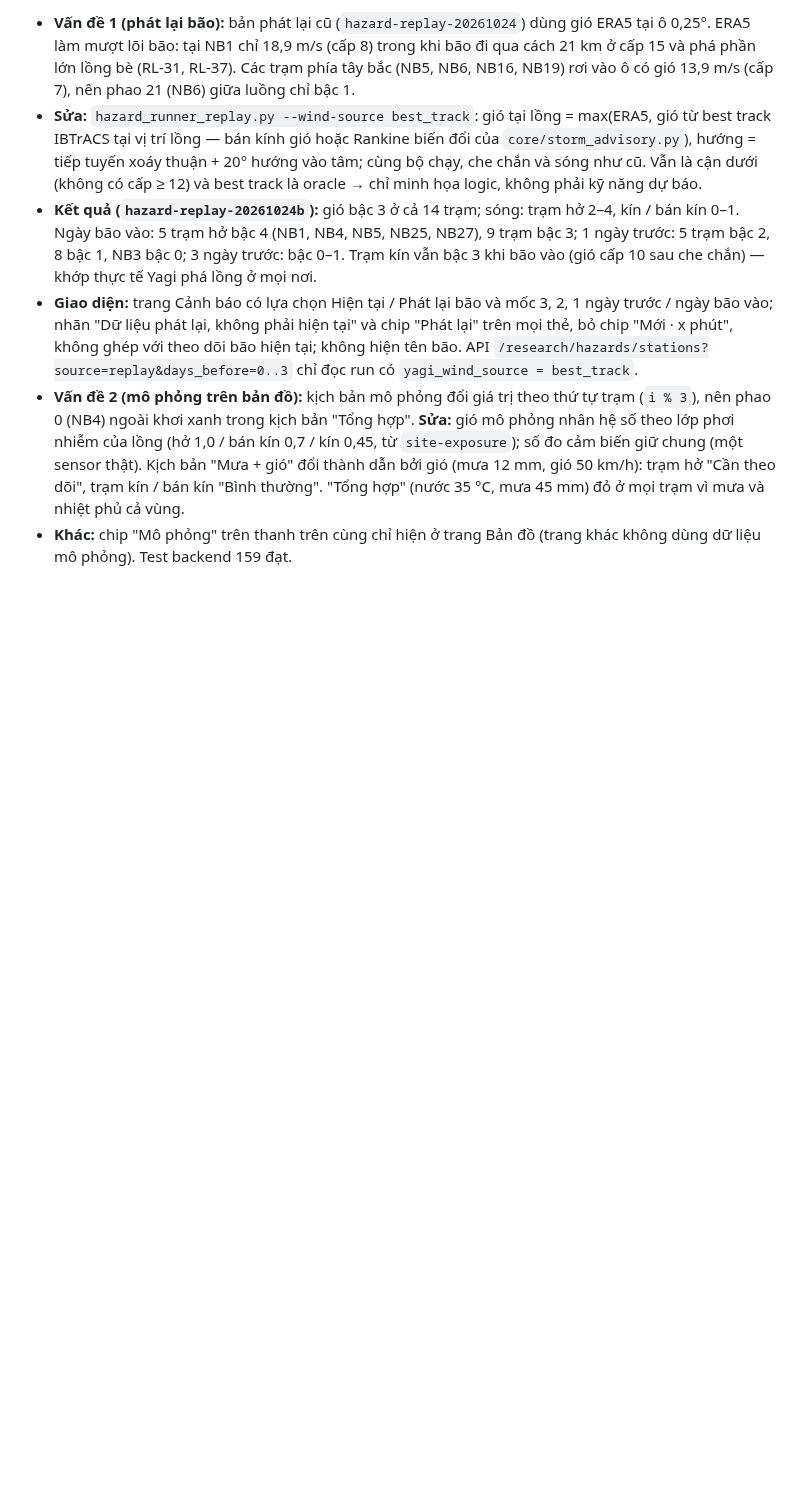
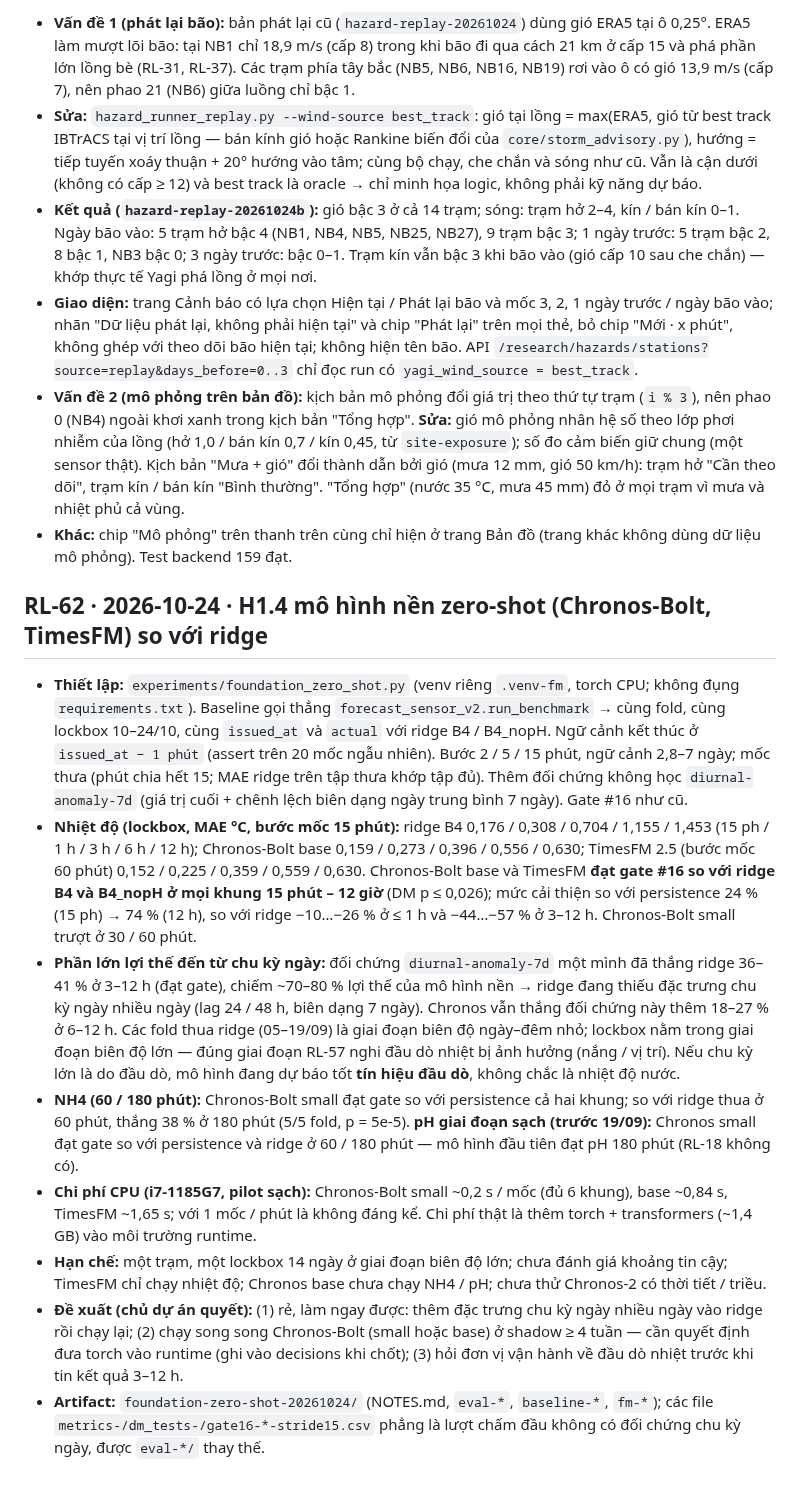
Before and after one commit to 2imPusc/Hydro-Aqua-Predict, a Markdown page: docs/research-log.md, the part around the change. GitHub-like rendering; blank space fills up the shorter version.

Commit message:
docs: RL-62 H1.4 foundation models
Co-Authored-By: Claude Opus 5.5 (1M context) <noreply@anthropic.com>

```diff
--- a/docs/research-log.md
+++ b/docs/research-log.md
@@ -726,3 +726,14 @@ Mẫu: **Câu hỏi** · **Thiết lập** (dữ liệu, phương pháp, gate)
 - **Giao diện:** trang Cảnh báo có lựa chọn Hiện tại / Phát lại bão và mốc 3, 2, 1 ngày trước / ngày bão vào; nhãn "Dữ liệu phát lại, không phải hiện tại" và chip "Phát lại" trên mọi thẻ, bỏ chip "Mới · x phút", không ghép với theo dõi bão hiện tại; không hiện tên bão. API `/research/hazards/stations?source=replay&days_before=0..3` chỉ đọc run có `yagi_wind_source = best_track`.
 - **Vấn đề 2 (mô phỏng trên bản đồ):** kịch bản mô phỏng đổi giá trị theo thứ tự trạm (`i % 3`), nên phao 0 (NB4) ngoài khơi xanh trong kịch bản "Tổng hợp". **Sửa:** gió mô phỏng nhân hệ số theo lớp phơi nhiễm của lồng (hở 1,0 / bán kín 0,7 / kín 0,45, từ `site-exposure`); số đo cảm biến giữ chung (một sensor thật). Kịch bản "Mưa + gió" đổi thành dẫn bởi gió (mưa 12 mm, gió 50 km/h): trạm hở "Cần theo dõi", trạm kín / bán kín "Bình thường". "Tổng hợp" (nước 35 °C, mưa 45 mm) đỏ ở mọi trạm vì mưa và nhiệt phủ cả vùng.
 - **Khác:** chip "Mô phỏng" trên thanh trên cùng chỉ hiện ở trang Bản đồ (trang khác không dùng dữ liệu mô phỏng). Test backend 159 đạt.
+
+## RL-62 · 2026-10-24 · H1.4 mô hình nền zero-shot (Chronos-Bolt, TimesFM) so với ridge
+
+- **Thiết lập:** `experiments/foundation_zero_shot.py` (venv riêng `.venv-fm`, torch CPU; không đụng `requirements.txt`). Baseline gọi thẳng `forecast_sensor_v2.run_benchmark` → cùng fold, cùng lockbox 10–24/10, cùng `issued_at` và `actual` với ridge B4 / B4_nopH. Ngữ cảnh kết thúc ở `issued_at − 1 phút` (assert trên 20 mốc ngẫu nhiên). Bước 2 / 5 / 15 phút, ngữ cảnh 2,8–7 ngày; mốc thưa (phút chia hết 15; MAE ridge trên tập thưa khớp tập đủ). Thêm đối chứng không học `diurnal-anomaly-7d` (giá trị cuối + chênh lệch biên dạng ngày trung bình 7 ngày). Gate #16 như cũ.
+- **Nhiệt độ (lockbox, MAE °C, bước mốc 15 phút):** ridge B4 0,176 / 0,308 / 0,704 / 1,155 / 1,453 (15 ph / 1 h / 3 h / 6 h / 12 h); Chronos-Bolt base 0,159 / 0,273 / 0,396 / 0,556 / 0,630; TimesFM 2.5 (bước mốc 60 phút) 0,152 / 0,225 / 0,359 / 0,559 / 0,630. Chronos-Bolt base và TimesFM **đạt gate #16 so với ridge B4 và B4_nopH ở mọi khung 15 phút – 12 giờ** (DM p ≤ 0,026); mức cải thiện so với persistence 24 % (15 ph) → 74 % (12 h), so với ridge −10…−26 % ở ≤ 1 h và −44…−57 % ở 3–12 h. Chronos-Bolt small trượt ở 30 / 60 phút.
+- **Phần lớn lợi thế đến từ chu kỳ ngày:** đối chứng `diurnal-anomaly-7d` một mình đã thắng ridge 36–41 % ở 3–12 h (đạt gate), chiếm ~70–80 % lợi thế của mô hình nền → ridge đang thiếu đặc trưng chu kỳ ngày nhiều ngày (lag 24 / 48 h, biên dạng 7 ngày). Chronos vẫn thắng đối chứng này thêm 18–27 % ở 6–12 h. Các fold thua ridge (05–19/09) là giai đoạn biên độ ngày–đêm nhỏ; lockbox nằm trong giai đoạn biên độ lớn — đúng giai đoạn RL-57 nghi đầu dò nhiệt bị ảnh hưởng (nắng / vị trí). Nếu chu kỳ lớn là do đầu dò, mô hình đang dự báo tốt **tín hiệu đầu dò**, không chắc là nhiệt độ nước.
+- **NH4 (60 / 180 phút):** Chronos-Bolt small đạt gate so với persistence cả hai khung; so với ridge thua ở 60 phút, thắng 38 % ở 180 phút (5/5 fold, p = 5e-5). **pH giai đoạn sạch (trước 19/09):** Chronos small đạt gate so với persistence và ridge ở 60 / 180 phút — mô hình đầu tiên đạt pH 180 phút (RL-18 không có).
+- **Chi phí CPU (i7-1185G7, pilot sạch):** Chronos-Bolt small ~0,2 s / mốc (đủ 6 khung), base ~0,84 s, TimesFM ~1,65 s; với 1 mốc / phút là không đáng kể. Chi phí thật là thêm torch + transformers (~1,4 GB) vào môi trường runtime.
+- **Hạn chế:** một trạm, một lockbox 14 ngày ở giai đoạn biên độ lớn; chưa đánh giá khoảng tin cậy; TimesFM chỉ chạy nhiệt độ; Chronos base chưa chạy NH4 / pH; chưa thử Chronos-2 có thời tiết / triều.
+- **Đề xuất (chủ dự án quyết):** (1) rẻ, làm ngay được: thêm đặc trưng chu kỳ ngày nhiều ngày vào ridge rồi chạy lại; (2) chạy song song Chronos-Bolt (small hoặc base) ở shadow ≥ 4 tuần — cần quyết định đưa torch vào runtime (ghi vào decisions khi chốt); (3) hỏi đơn vị vận hành về đầu dò nhiệt trước khi tin kết quả 3–12 h.
+- **Artifact:** `foundation-zero-shot-20261024/` (NOTES.md, `eval-*`, `baseline-*`, `fm-*`); các file `metrics-/dm_tests-/gate16-*-stride15.csv` phẳng là lượt chấm đầu không có đối chứng chu kỳ ngày, được `eval-*/` thay thế.
```
Also changed, not shown: experiments/RESULTS.md (+1 -0 lines).
